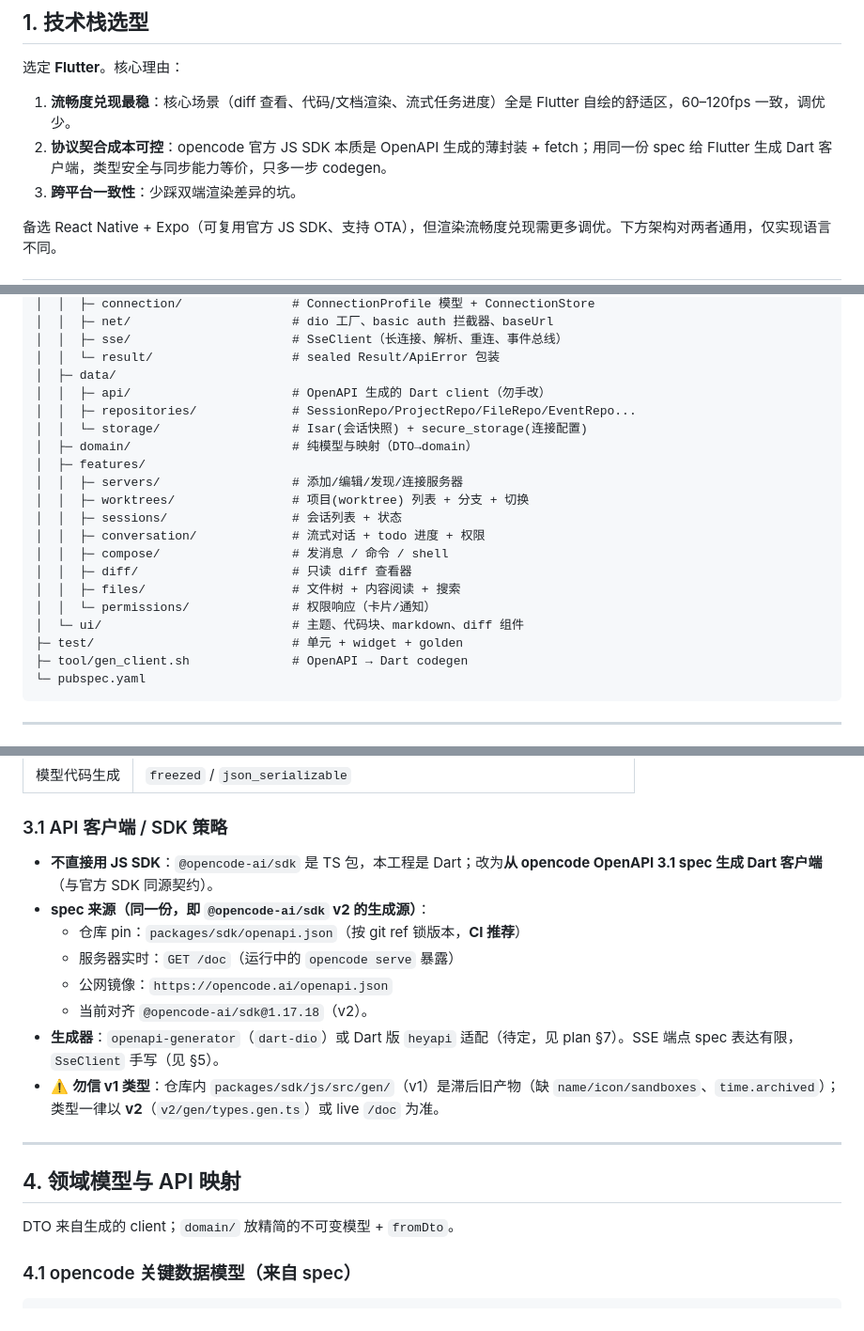
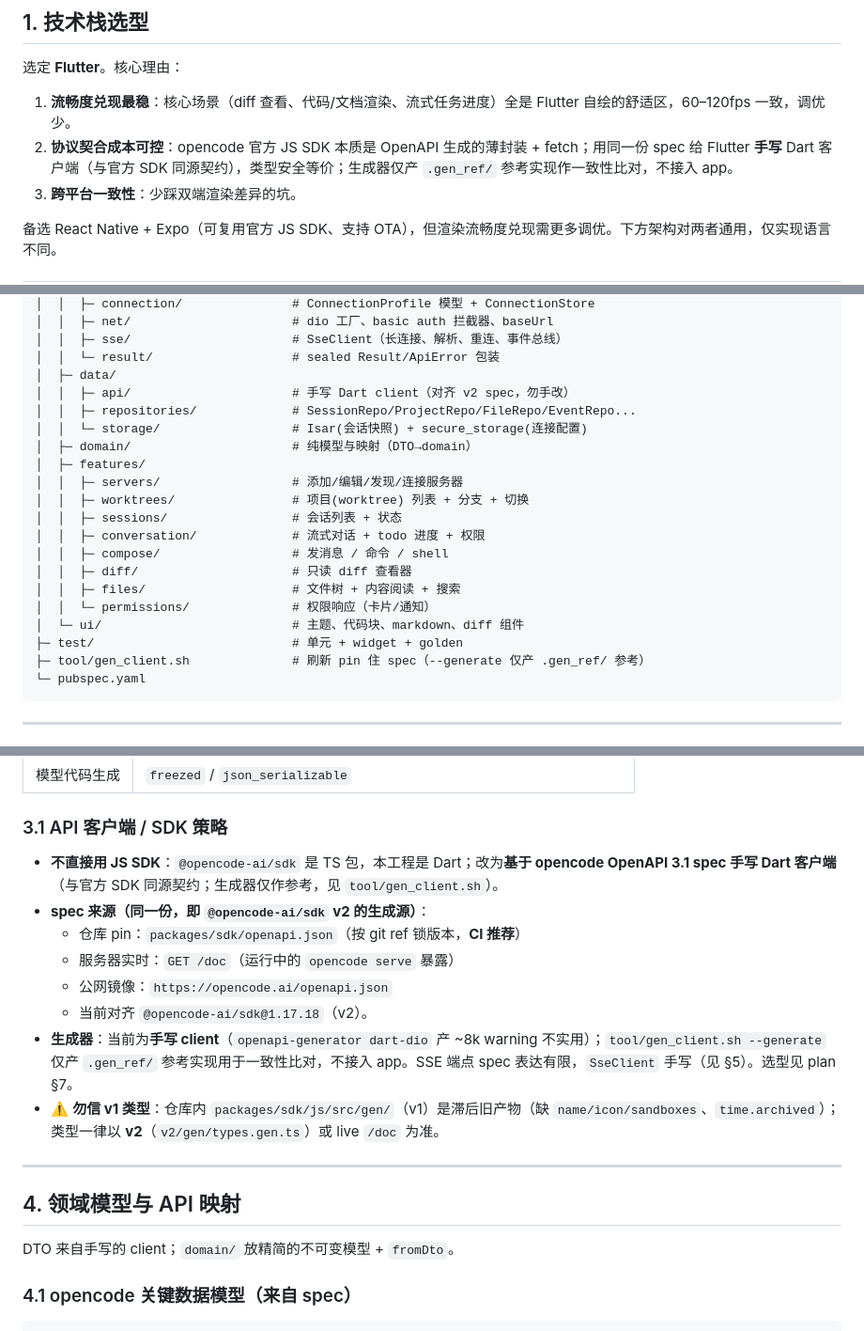
Before and after one commit to cyrasafia/openbuilder, a Markdown page: docs/specs.md, 3 parts joined by grey strips. Shown at 94% size. Drawn GitHub-style.

````diff
--- a/docs/specs.md
+++ b/docs/specs.md
@@ -19,7 +19,7 @@
 选定 **Flutter**。核心理由：
 
 1. **流畅度兑现最稳**：核心场景（diff 查看、代码/文档渲染、流式任务进度）全是 Flutter 自绘的舒适区，60–120fps 一致，调优少。
-2. **协议契合成本可控**：opencode 官方 JS SDK 本质是 OpenAPI 生成的薄封装 + fetch；用同一份 spec 给 Flutter 生成 Dart 客户端，类型安全与同步能力等价，只多一步 codegen。
+2. **协议契合成本可控**：opencode 官方 JS SDK 本质是 OpenAPI 生成的薄封装 + fetch；用同一份 spec 给 Flutter **手写** Dart 客户端（与官方 SDK 同源契约），类型安全等价；生成器仅产 `.gen_ref/` 参考实现作一致性比对，不接入 app。
 3. **跨平台一致性**：少踩双端渲染差异的坑。
 
 备选 React Native + Expo（可复用官方 JS SDK、支持 OTA），但渲染流畅度兑现需更多调优。下方架构对两者通用，仅实现语言不同。
@@ -41,7 +41,7 @@ openbuilder/
 │  │  ├─ sse/                      # SseClient（长连接、解析、重连、事件总线）
 │  │  └─ result/                   # sealed Result/ApiError 包装
 │  ├─ data/
-│  │  ├─ api/                      # OpenAPI 生成的 Dart client（勿手改）
+│  │  ├─ api/                      # 手写 Dart client（对齐 v2 spec，勿手改）
 │  │  ├─ repositories/             # SessionRepo/ProjectRepo/FileRepo/EventRepo...
 │  │  └─ storage/                  # Isar(会话快照) + secure_storage(连接配置)
 │  ├─ domain/                      # 纯模型与映射（DTO→domain）
@@ -56,7 +56,7 @@ openbuilder/
 │  │  └─ permissions/              # 权限响应（卡片/通知）
 │  └─ ui/                          # 主题、代码块、markdown、diff 组件
 ├─ test/                           # 单元 + widget + golden
-├─ tool/gen_client.sh              # OpenAPI → Dart codegen
+├─ tool/gen_client.sh              # 刷新 pin 住 spec（--generate 仅产 .gen_ref/ 参考）
 └─ pubspec.yaml
 ```
 
@@ -80,20 +80,20 @@ openbuilder/
 
 ### 3.1 API 客户端 / SDK 策略
 
-- **不直接用 JS SDK**：`@opencode-ai/sdk` 是 TS 包，本工程是 Dart；改为**从 opencode OpenAPI 3.1 spec 生成 Dart 客户端**（与官方 SDK 同源契约）。
+- **不直接用 JS SDK**：`@opencode-ai/sdk` 是 TS 包，本工程是 Dart；改为**基于 opencode OpenAPI 3.1 spec 手写 Dart 客户端**（与官方 SDK 同源契约；生成器仅作参考，见 `tool/gen_client.sh`）。
 - **spec 来源（同一份，即 `@opencode-ai/sdk` v2 的生成源）**：
   - 仓库 pin：`packages/sdk/openapi.json`（按 git ref 锁版本，**CI 推荐**）
   - 服务器实时：`GET /doc`（运行中的 `opencode serve` 暴露）
   - 公网镜像：`https://opencode.ai/openapi.json`
   - 当前对齐 `@opencode-ai/sdk@1.17.18`（v2）。
-- **生成器**：`openapi-generator`（`dart-dio`）或 Dart 版 `heyapi` 适配（待定，见 plan §7）。SSE 端点 spec 表达有限，`SseClient` 手写（见 §5）。
+- **生成器**：当前为**手写 client**（`openapi-generator dart-dio` 产 ~8k warning 不实用）；`tool/gen_client.sh --generate` 仅产 `.gen_ref/` 参考实现用于一致性比对，不接入 app。SSE 端点 spec 表达有限，`SseClient` 手写（见 §5）。选型见 plan §7。
 - ⚠️ **勿信 v1 类型**：仓库内 `packages/sdk/js/src/gen/`（v1）是滞后旧产物（缺 `name/icon/sandboxes`、`time.archived`）；类型一律以 **v2**（`v2/gen/types.gen.ts`）或 live `/doc` 为准。
 
 ---
 
 ## 4. 领域模型与 API 映射
 
-DTO 来自生成的 client；`domain/` 放精简的不可变模型 + `fromDto`。
+DTO 来自手写的 client；`domain/` 放精简的不可变模型 + `fromDto`。
 
 ### 4.1 opencode 关键数据模型（来自 spec）
 
````
Also changed, not shown: other parts of docs/specs.md (+1 -1 lines), docs/frontend.md (+2 -2 lines), docs/plan.md (+6 -6 lines).
